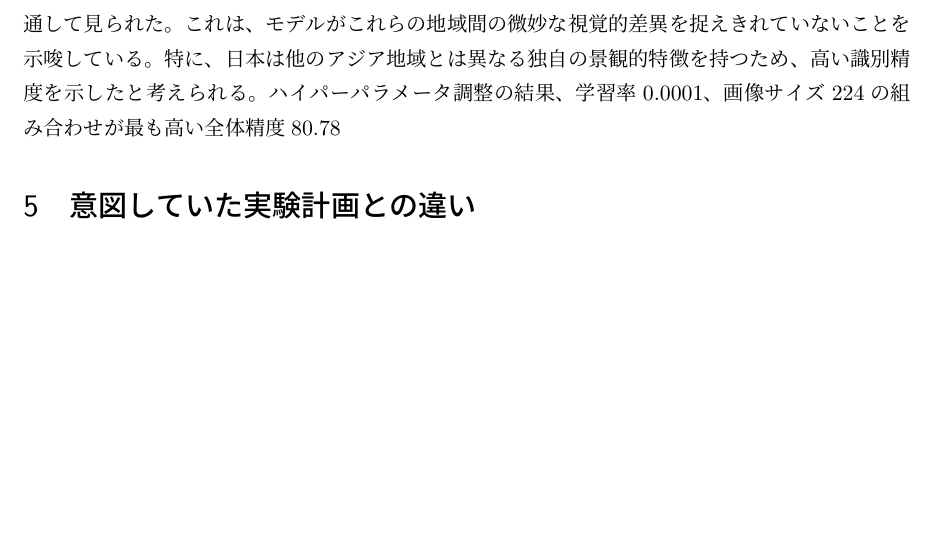
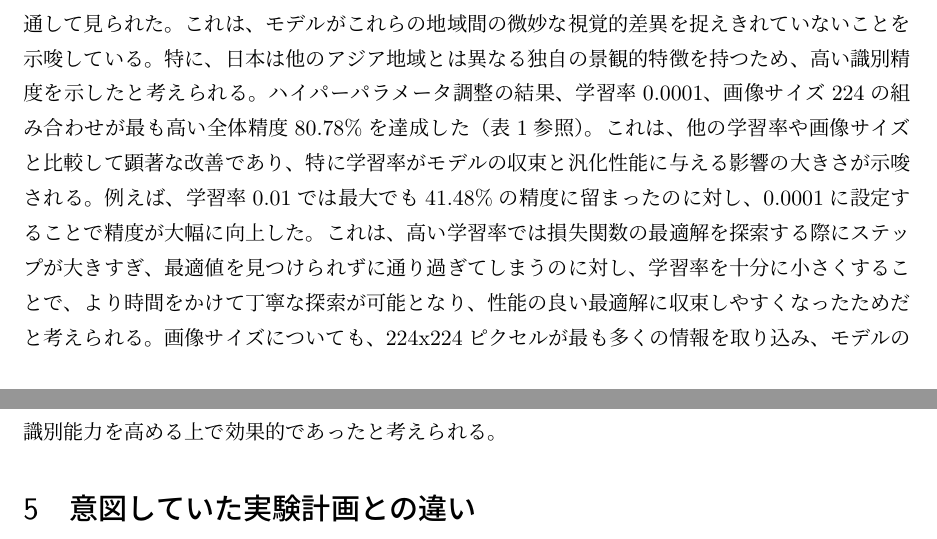
Before and after one commit to TsubasaShioda/Location_Guessing, a LaTeX document (最終レポート.tex): part of page 12 of 13 before the commit and two parts of pages 12 and 13 of 14 after it, the two joined at a grey line, cut so that both start at the same text, the shorter picture padded with empty space. The pictures show the PDF file 最終レポート.pdf that the author committed with the source.

Commit message:
最終レポートの追加修正

```diff
--- a/最終レポート.tex
+++ b/最終レポート.tex
@@ -150,7 +150,7 @@
 
 
 
-\section{考察}各混同行列の分析から、データセットのサンプリング戦略や重み付けの有無がモデルの予測挙動に与える影響が明確に見て取れる。初期実験で約50,000枚の全データを用いた混同行列（図\ref{fig:conf_matrix_all_data}、全体正答率63.14\%）は、データ数の多い地域への予測偏りが顕著であった。全地域から800枚のデータをサンプリングした場合（図\ref{fig:conf_matrix_all_800}、全体正答率44.63\%）は、データ量の減少による情報損失が予測性能に影響することが示唆された。これに対し、中東地域を800枚、その他の地域を2000枚に調整したデータセット（図\ref{fig:conf_matrix_adjusted_data}、全体正答率49.22\%）では、中東の自己予測精度は低下したものの、アフリカ、アジア、ヨーロッパ、オセアニア、南アメリカといった他の地域の予測精度が向上したことで、全体としての予測性能が改善された。クラス不均衡への対策として損失関数にクラスごとの重み付けを導入した全データでの実験（図\ref{fig:conf_matrix_balanced}、全体正答率46.34\%）では、重み付けなしの初期実験と比較して全体正答率は低下した。しかし、これはデータ数の多いクラスへの予測偏りを抑制し、データ数の少ないクラスの予測精度を向上させることで、各クラスの予測精度をより均等にすることを意図した結果である。実際、重み付けなしの初期実験では予測が特定のクラスに集中する傾向が見られたが、重み付けを導入することで、各クラスへの予測がより分散され、バランスの取れた予測が可能になった。この結果は、重み付けによるクラス不均衡対策が、全体の精度を犠牲にしてでも、各クラスの予測バランスを改善する効果を持つことを示唆している。最終的に、最適パラメータで学習したモデルの混同行列（図\ref{fig:conf_matrix_optimal_param}、全体正答率80.78％）では、対角成分の数値が高く、全体的な予測精度が大幅に向上していることが示唆される。データ数の少ない中東地域に対しては、データサンプリング戦略の調整や、DenseNetにおけるクラス重み付けの導入といった対策を講じた。これらの対策により、モデルの汎化性能は向上したが、依然として特定の地域間での誤分類が見られる。特に、クラス重み付けを導入しても、絶対的なデータ数が少ないクラスでは学習できる特徴の多様性に限界があり、これが中東地域の正解率が伸び悩んだ一因と考えられる。依然として特定の地域間での誤分類が見られることから、地域間の景観の類似性や、より詳細な特徴量抽出の必要性が示唆される。例えば、アジアとヨーロッパ、北アメリカと南アメリカといった地理的に近い、あるいは景観が類似している地域間での誤分類が多い傾向は、どの混同行列でも共通して見られた。これは、モデルがこれらの地域間の微妙な視覚的差異を捉えきれていないことを示唆している。特に、日本は他のアジア地域とは異なる独自の景観的特徴を持つため、高い識別精度を示したと考えられる。ハイパーパラメータ調整の結果、学習率0.0001、画像サイズ224の組み合わせが最も高い全体精度80.78%を達成した（表\ref{tab:hyperparameter_tuning}参照）。これは、他の学習率や画像サイズと比較して顕著な改善であり、特に学習率がモデルの収束と汎化性能に与える影響の大きさが示唆される。例えば、学習率0.01では最大でも41.48%の精度に留まったのに対し、0.0001に設定することで精度が大幅に向上した。これは、高い学習率では損失関数の最適解を探索する際にステップが大きすぎ、最適値を見つけられずに通り過ぎてしまうのに対し、学習率を十分に小さくすることで、より時間をかけて丁寧な探索が可能となり、性能の良い最適解に収束しやすくなったためだと考えられる。画像サイズについても、224x224ピクセルが最も多くの情報を取り込み、モデルの識別能力を高める上で効果的であったと考えられる。
+\section{考察}各混同行列の分析から、データセットのサンプリング戦略や重み付けの有無がモデルの予測挙動に与える影響が明確に見て取れる。初期実験で約50,000枚の全データを用いた混同行列（図\ref{fig:conf_matrix_all_data}、全体正答率63.14\%）は、データ数の多い地域への予測偏りが顕著であった。全地域から800枚のデータをサンプリングした場合（図\ref{fig:conf_matrix_all_800}、全体正答率44.63\%）は、データ量の減少による情報損失が予測性能に影響することが示唆された。これに対し、中東地域を800枚、その他の地域を2000枚に調整したデータセット（図\ref{fig:conf_matrix_adjusted_data}、全体正答率49.22\%）では、中東の自己予測精度は低下したものの、アフリカ、アジア、ヨーロッパ、オセアニア、南アメリカといった他の地域の予測精度が向上したことで、全体としての予測性能が改善された。クラス不均衡への対策として損失関数にクラスごとの重み付けを導入した全データでの実験（図\ref{fig:conf_matrix_balanced}、全体正答率46.34\%）では、重み付けなしの初期実験と比較して全体正答率は低下した。しかし、これはデータ数の多いクラスへの予測偏りを抑制し、データ数の少ないクラスの予測精度を向上させることで、各クラスの予測精度をより均等にすることを意図した結果である。実際、重み付けなしの初期実験では予測が特定のクラスに集中する傾向が見られたが、重み付けを導入することで、各クラスへの予測がより分散され、バランスの取れた予測が可能になった。この結果は、重み付けによるクラス不均衡対策が、全体の精度を犠牲にしてでも、各クラスの予測バランスを改善する効果を持つことを示唆している。最終的に、最適パラメータで学習したモデルの混同行列（図\ref{fig:conf_matrix_optimal_param}、全体正答率80.78％）では、対角成分の数値が高く、全体的な予測精度が大幅に向上していることが示唆される。データ数の少ない中東地域に対しては、データサンプリング戦略の調整や、DenseNetにおけるクラス重み付けの導入といった対策を講じた。これらの対策により、モデルの汎化性能は向上したが、依然として特定の地域間での誤分類が見られる。特に、クラス重み付けを導入しても、絶対的なデータ数が少ないクラスでは学習できる特徴の多様性に限界があり、これが中東地域の正解率が伸び悩んだ一因と考えられる。依然として特定の地域間での誤分類が見られることから、地域間の景観の類似性や、より詳細な特徴量抽出の必要性が示唆される。例えば、アジアとヨーロッパ、北アメリカと南アメリカといった地理的に近い、あるいは景観が類似している地域間での誤分類が多い傾向は、どの混同行列でも共通して見られた。これは、モデルがこれらの地域間の微妙な視覚的差異を捉えきれていないことを示唆している。特に、日本は他のアジア地域とは異なる独自の景観的特徴を持つため、高い識別精度を示したと考えられる。ハイパーパラメータ調整の結果、学習率0.0001、画像サイズ224の組み合わせが最も高い全体精度80.78\%を達成した（表\ref{tab:hyperparameter_tuning}参照）。これは、他の学習率や画像サイズと比較して顕著な改善であり、特に学習率がモデルの収束と汎化性能に与える影響の大きさが示唆される。例えば、学習率0.01では最大でも41.48\%の精度に留まったのに対し、0.0001に設定することで精度が大幅に向上した。これは、高い学習率では損失関数の最適解を探索する際にステップが大きすぎ、最適値を見つけられずに通り過ぎてしまうのに対し、学習率を十分に小さくすることで、より時間をかけて丁寧な探索が可能となり、性能の良い最適解に収束しやすくなったためだと考えられる。画像サイズについても、224x224ピクセルが最も多くの情報を取り込み、モデルの識別能力を高める上で効果的であったと考えられる。
 
 \section{意図していた実験計画との違い}
 本実験は、当初の計画から大幅な変更を余儀なくされた。初期の実験では、データセットの特性（特に地域ごとの画像数の偏り）を十分に考慮せず、全てのデータを用いて実験を進めた結果、モデルの予測がデータ数の多い地域に偏り、少ない地域をほとんど予測しないという根本的な問題に直面した。また、データセットの変更履歴が適切に管理されていなかったため、実験結果の再現性および信頼性が損なわれる事態が発生した。このため、実験の根本的な見直しを行い、全ての実験をやり直すこととなった。
```
Also changed, not shown: 最終レポート.pdf.
